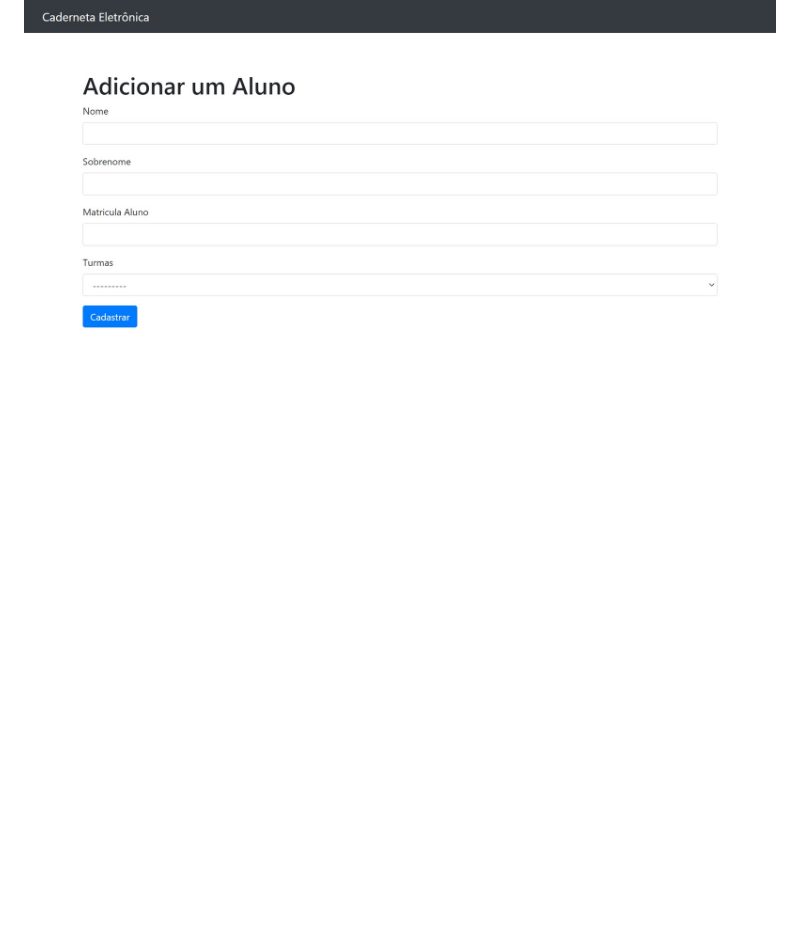
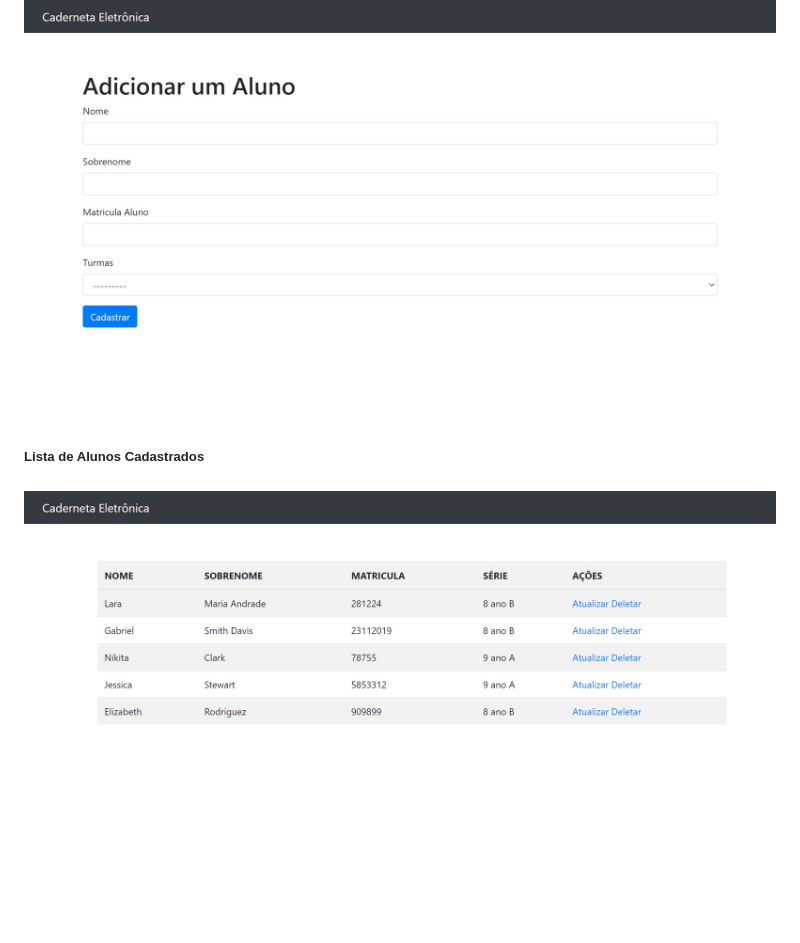
Before and after one commit to rogpessoa/Caderneta_Eletronica, a Markdown page: README.md, the part around the change. Rendered like a GitHub page; pictures changed too: Imagem_projeto/ListaAlunos.jpg (added); blank space fills up the shorter version.

Commit message:
Modelagem visualização alunos e professores

```diff
--- a/README.md
+++ b/README.md
@@ -14,3 +14,5 @@ A utilização do projeto será através de página Web por meio de login indivi
 ![CadastroProfessor](Imagem_projeto/CadastroProfessor.jpg)
 ##### Cadastro de Alunos<h5>
 ![CadastroAlunos](Imagem_projeto/CadastroAluno.jpg)
+##### Lista de Alunos Cadastrados <h5>
+![CadastroAlunos](Imagem_projeto/ListaAlunos.jpg)
```
Also changed, not shown: 6 other files.
